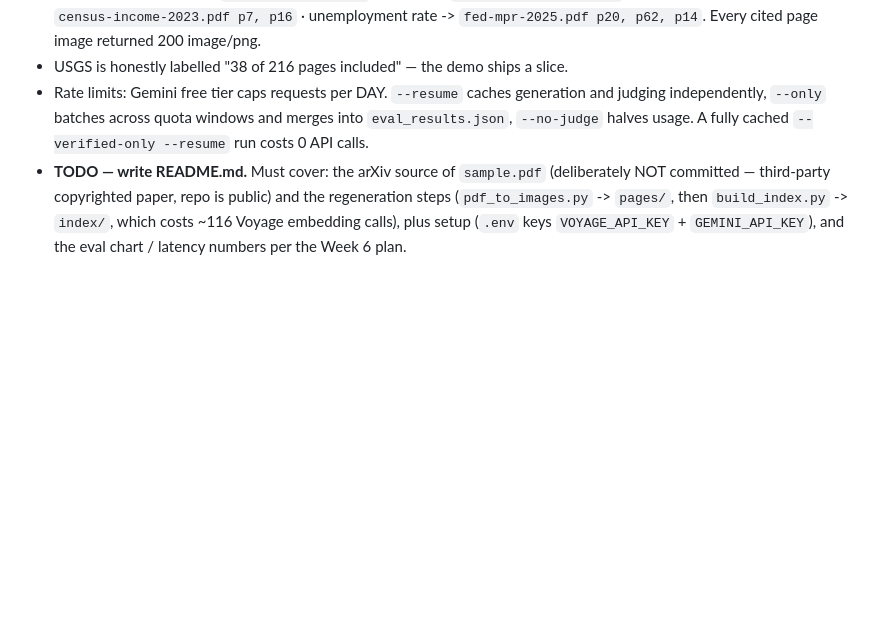
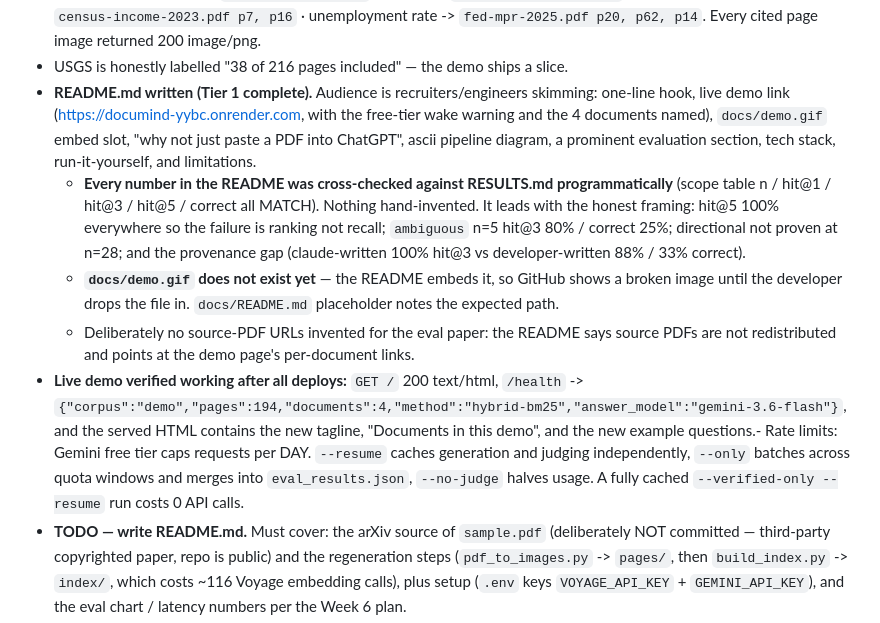
Before and after one commit to trungtin3007/documind, a Markdown page: CLAUDE.md, the part around the change. Drawn GitHub-style; blank space fills up the shorter version.

```diff
--- a/CLAUDE.md
+++ b/CLAUDE.md
@@ -101,7 +101,11 @@ Comfortable with Python, full-stack (.NET, React, Node), Git, Docker. **Newer to
   - BLS `https://www.bls.gov/opub/reports/consumer-expenditures/2023/` — supplied by the developer. It is the **report landing page, not a direct PDF**, so the card is labelled "Report page". Returns **403 to scripted requests** (BLS bot protection, same as when the download was attempted) but loads normally in a browser — do not treat that 403 as a broken link.
 - **All 4 example questions re-verified end to end** (after the daily Gemini quota reset), each citing the expected document: food away from home -> `bls-ce-2023.pdf p7` · gallium -> `usgs-mcs-2025.pdf p78` · median household income -> `census-income-2023.pdf p7, p16` · unemployment rate -> `fed-mpr-2025.pdf p20, p62, p14`. Every cited page image returned 200 image/png.
 - USGS is honestly labelled "38 of 216 pages included" — the demo ships a slice.
-- Rate limits: Gemini free tier caps requests per DAY. `--resume` caches generation and judging independently, `--only` batches across quota windows and merges into `eval_results.json`, `--no-judge` halves usage. A fully cached `--verified-only --resume` run costs 0 API calls.
+- **README.md written (Tier 1 complete).** Audience is recruiters/engineers skimming: one-line hook, live demo link (https://documind-yybc.onrender.com, with the free-tier wake warning and the 4 documents named), `docs/demo.gif` embed slot, "why not just paste a PDF into ChatGPT", ascii pipeline diagram, a prominent evaluation section, tech stack, run-it-yourself, and limitations.
+  - **Every number in the README was cross-checked against RESULTS.md programmatically** (scope table n / hit@1 / hit@3 / hit@5 / correct all MATCH). Nothing hand-invented. It leads with the honest framing: hit@5 100% everywhere so the failure is ranking not recall; `ambiguous` n=5 hit@3 80% / correct 25%; directional not proven at n=28; and the provenance gap (claude-written 100% hit@3 vs developer-written 88% / 33% correct).
+  - **`docs/demo.gif` does not exist yet** — the README embeds it, so GitHub shows a broken image until the developer drops the file in. `docs/README.md` placeholder notes the expected path.
+  - Deliberately no source-PDF URLs invented for the eval paper: the README says source PDFs are not redistributed and points at the demo page's per-document links.
+- **Live demo verified working after all deploys:** `GET /` 200 text/html, `/health` -> `{"corpus":"demo","pages":194,"documents":4,"method":"hybrid-bm25","answer_model":"gemini-3.6-flash"}`, and the served HTML contains the new tagline, "Documents in this demo", and the new example questions.- Rate limits: Gemini free tier caps requests per DAY. `--resume` caches generation and judging independently, `--only` batches across quota windows and merges into `eval_results.json`, `--no-judge` halves usage. A fully cached `--verified-only --resume` run costs 0 API calls.
 - **TODO — write README.md.** Must cover: the arXiv source of `sample.pdf` (deliberately NOT committed — third-party copyrighted paper, repo is public) and the regeneration steps (`pdf_to_images.py` -> `pages/`, then `build_index.py` -> `index/`, which costs ~116 Voyage embedding calls), plus setup (`.env` keys `VOYAGE_API_KEY` + `GEMINI_API_KEY`), and the eval chart / latency numbers per the Week 6 plan.
 - Blocked: none. (`venv_py39_old/` 162M can be deleted.)
 <!-- END STATE -->
```
Also changed, not shown: README.md (added, +114 -0 lines), docs/README.md (added, +1 -0 lines).
